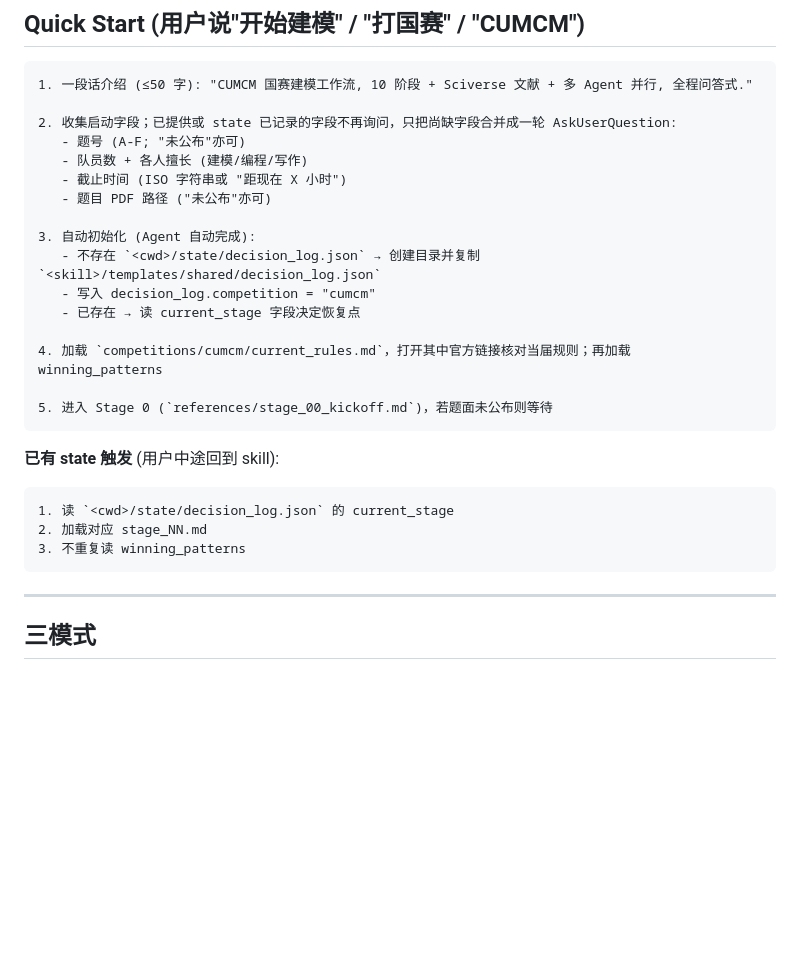
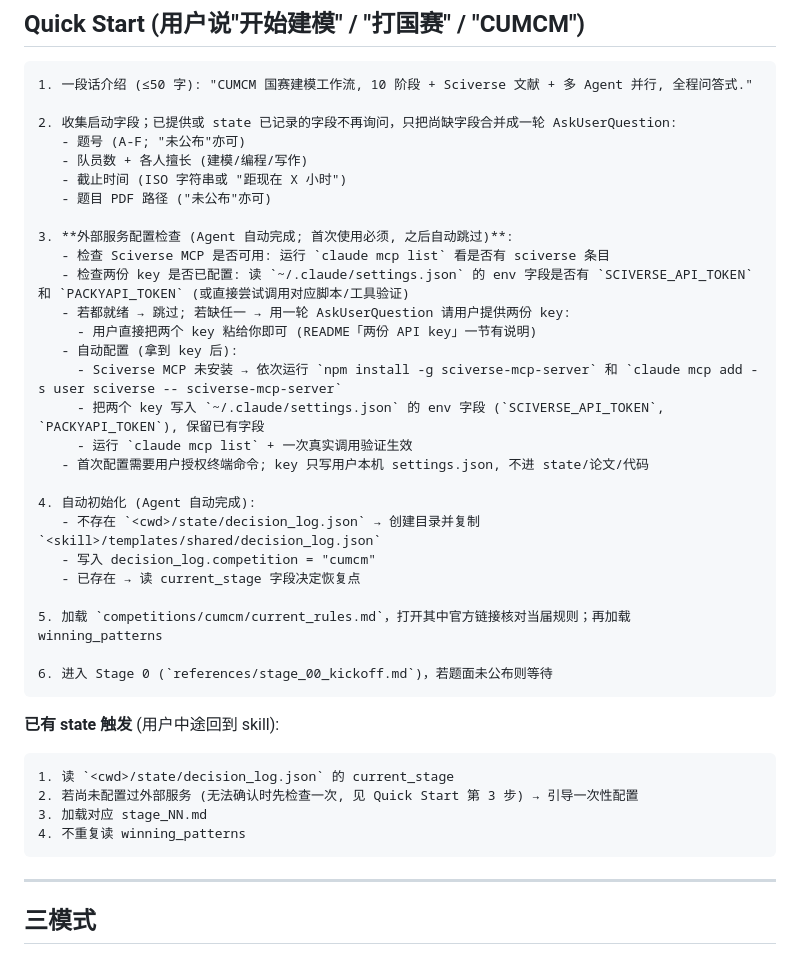
Before and after one commit to GouoZR/cumcm-skill, a Markdown page: SKILL.md, the part around the change. Drawn GitHub-style; blank space fills up the shorter version.

````diff
--- a/SKILL.md
+++ b/SKILL.md
@@ -65,21 +65,33 @@ description: CUMCM 全国大学生数学建模竞赛端到端协作工作流。U
    - 截止时间 (ISO 字符串或 "距现在 X 小时")
    - 题目 PDF 路径 ("未公布"亦可)
 
-3. 自动初始化 (Agent 自动完成):
+3. **外部服务配置检查 (Agent 自动完成; 首次使用必须, 之后自动跳过)**:
+   - 检查 Sciverse MCP 是否可用: 运行 `claude mcp list` 看是否有 sciverse 条目
+   - 检查两份 key 是否已配置: 读 `~/.claude/settings.json` 的 env 字段是否有 `SCIVERSE_API_TOKEN` 和 `PACKYAPI_TOKEN` (或直接尝试调用对应脚本/工具验证)
+   - 若都就绪 → 跳过; 若缺任一 → 用一轮 AskUserQuestion 请用户提供两份 key:
+     - 用户直接把两个 key 粘给你即可 (README「两份 API key」一节有说明)
+   - 自动配置 (拿到 key 后):
+     - Sciverse MCP 未安装 → 依次运行 `npm install -g sciverse-mcp-server` 和 `claude mcp add -s user sciverse -- sciverse-mcp-server`
+     - 把两个 key 写入 `~/.claude/settings.json` 的 env 字段 (`SCIVERSE_API_TOKEN`, `PACKYAPI_TOKEN`), 保留已有字段
+     - 运行 `claude mcp list` + 一次真实调用验证生效
+   - 首次配置需要用户授权终端命令; key 只写用户本机 settings.json, 不进 state/论文/代码
+
+4. 自动初始化 (Agent 自动完成):
    - 不存在 `<cwd>/state/decision_log.json` → 创建目录并复制 `<skill>/templates/shared/decision_log.json`
    - 写入 decision_log.competition = "cumcm"
    - 已存在 → 读 current_stage 字段决定恢复点
 
-4. 加载 `competitions/cumcm/current_rules.md`，打开其中官方链接核对当届规则；再加载 winning_patterns
+5. 加载 `competitions/cumcm/current_rules.md`，打开其中官方链接核对当届规则；再加载 winning_patterns
 
-5. 进入 Stage 0 (`references/stage_00_kickoff.md`)，若题面未公布则等待
+6. 进入 Stage 0 (`references/stage_00_kickoff.md`)，若题面未公布则等待
 ```
 
 **已有 state 触发** (用户中途回到 skill):
 ```
 1. 读 `<cwd>/state/decision_log.json` 的 current_stage
-2. 加载对应 stage_NN.md
-3. 不重复读 winning_patterns
+2. 若尚未配置过外部服务 (无法确认时先检查一次, 见 Quick Start 第 3 步) → 引导一次性配置
+3. 加载对应 stage_NN.md
+4. 不重复读 winning_patterns
 ```
 
 ---
````
Also changed, not shown: README.md (+35 -11 lines).
